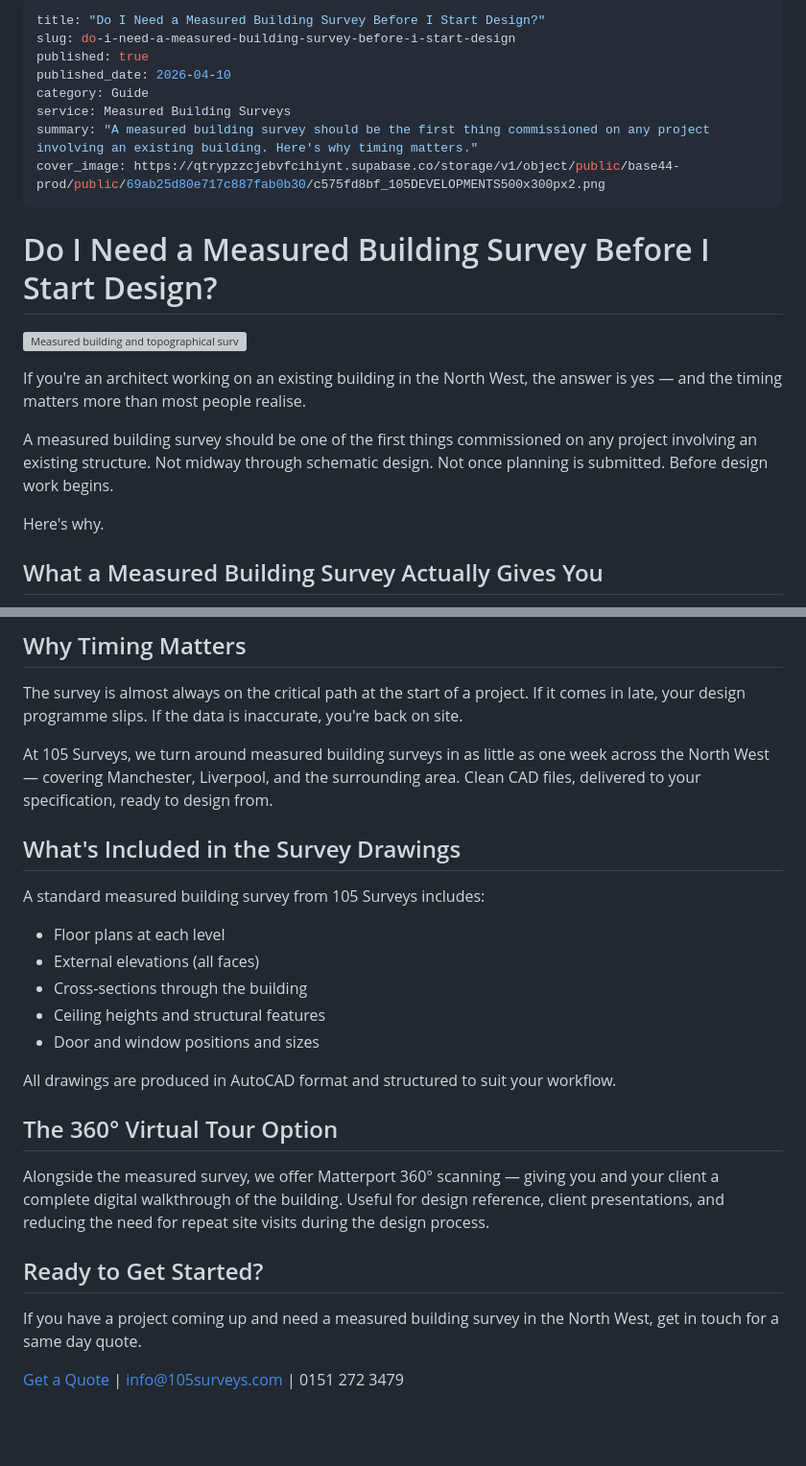
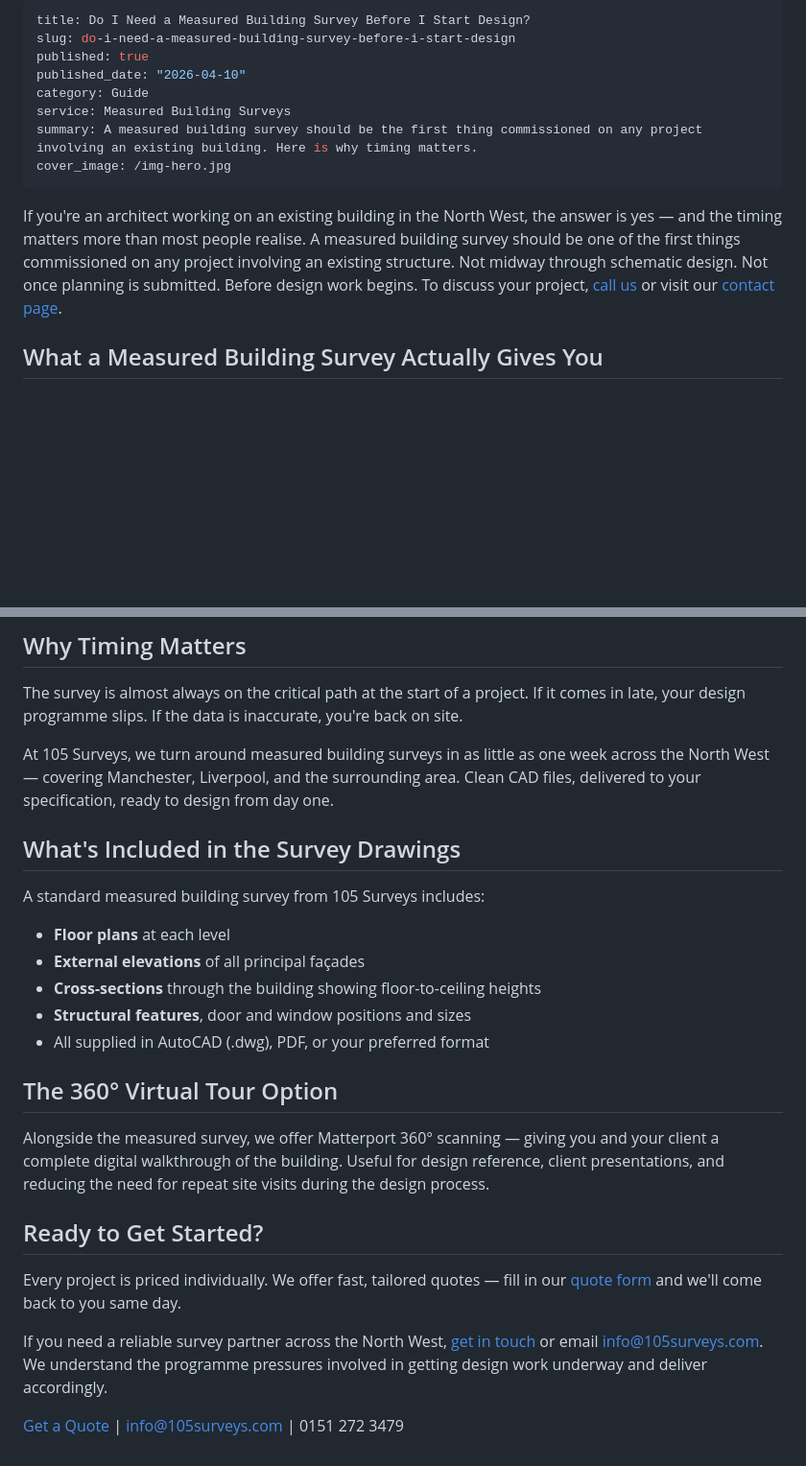
Before and after one commit to lewis230/105Surveys, a Markdown page: posts/do-i-need-a-measured-building-survey-before-i-start-design.md, 2 parts joined by grey strips. Shown at 96% size. Rendered like a GitHub page; blank space fills up the shorter version; grey boxes are pictures that could not be loaded.

```diff
--- a/posts/do-i-need-a-measured-building-survey-before-i-start-design.md
+++ b/posts/do-i-need-a-measured-building-survey-before-i-start-design.md
@@ -1,23 +1,15 @@
 ---
-title: "Do I Need a Measured Building Survey Before I Start Design?"
+title: Do I Need a Measured Building Survey Before I Start Design?
 slug: do-i-need-a-measured-building-survey-before-i-start-design
 published: true
-published_date: 2026-04-10
+published_date: "2026-04-10"
 category: Guide
 service: Measured Building Surveys
-summary: "A measured building survey should be the first thing commissioned on any project involving an existing building. Here's why timing matters."
-cover_image: https://qtrypzzcjebvfcihiynt.supabase.co/storage/v1/object/public/base44-prod/public/69ab25d80e717c887fab0b30/c575fd8bf_105DEVELOPMENTS500x300px2.png
+summary: A measured building survey should be the first thing commissioned on any project involving an existing building. Here is why timing matters.
+cover_image: /img-hero.jpg
 ---
 
-# Do I Need a Measured Building Survey Before I Start Design?
-
-![Measured building and topographical surveys across the North West | 105 Surveys](https://qtrypzzcjebvfcihiynt.supabase.co/storage/v1/object/public/base44-prod/public/69ab25d80e717c887fab0b30/c575fd8bf_105DEVELOPMENTS500x300px2.png)
-
-If you're an architect working on an existing building in the North West, the answer is yes — and the timing matters more than most people realise.
-
-A measured building survey should be one of the first things commissioned on any project involving an existing structure. Not midway through schematic design. Not once planning is submitted. Before design work begins.
-
-Here's why.
+If you're an architect working on an existing building in the North West, the answer is yes — and the timing matters more than most people realise. A measured building survey should be one of the first things commissioned on any project involving an existing structure. Not midway through schematic design. Not once planning is submitted. Before design work begins. To discuss your project, [call us](tel:01512723479) or visit our [contact page](contact.html).
 
 ## What a Measured Building Survey Actually Gives You
 
@@ -33,19 +25,17 @@ A measured building survey removes that uncertainty before it becomes a problem.
 
 The survey is almost always on the critical path at the start of a project. If it comes in late, your design programme slips. If the data is inaccurate, you're back on site.
 
-At 105 Surveys, we turn around measured building surveys in as little as one week across the North West — covering Manchester, Liverpool, and the surrounding area. Clean CAD files, delivered to your specification, ready to design from.
+At 105 Surveys, we turn around measured building surveys in as little as one week across the North West — covering Manchester, Liverpool, and the surrounding area. Clean CAD files, delivered to your specification, ready to design from day one.
 
 ## What's Included in the Survey Drawings
 
 A standard measured building survey from 105 Surveys includes:
 
-- Floor plans at each level
-- External elevations (all faces)
-- Cross-sections through the building
-- Ceiling heights and structural features
-- Door and window positions and sizes
-
-All drawings are produced in AutoCAD format and structured to suit your workflow.
+- **Floor plans** at each level
+- **External elevations** of all principal façades
+- **Cross-sections** through the building showing floor-to-ceiling heights
+- **Structural features**, door and window positions and sizes
+- All supplied in AutoCAD (.dwg), PDF, or your preferred format
 
 ## The 360° Virtual Tour Option
 
@@ -53,6 +43,8 @@ Alongside the measured survey, we offer Matterport 360° scanning — giving you
 
 ## Ready to Get Started?
 
-If you have a project coming up and need a measured building survey in the North West, get in touch for a same day quote.
+Every project is priced individually. We offer fast, tailored quotes — fill in our [quote form](quote.html) and we'll come back to you same day.
+
+If you need a reliable survey partner across the North West, [get in touch](contact.html) or email [info@105surveys.com](mailto:info@105surveys.com). We understand the programme pressures involved in getting design work underway and deliver accordingly.
 
 [Get a Quote](https://www.105surveys.com/contact) | info@105surveys.com | 0151 272 3479
```
